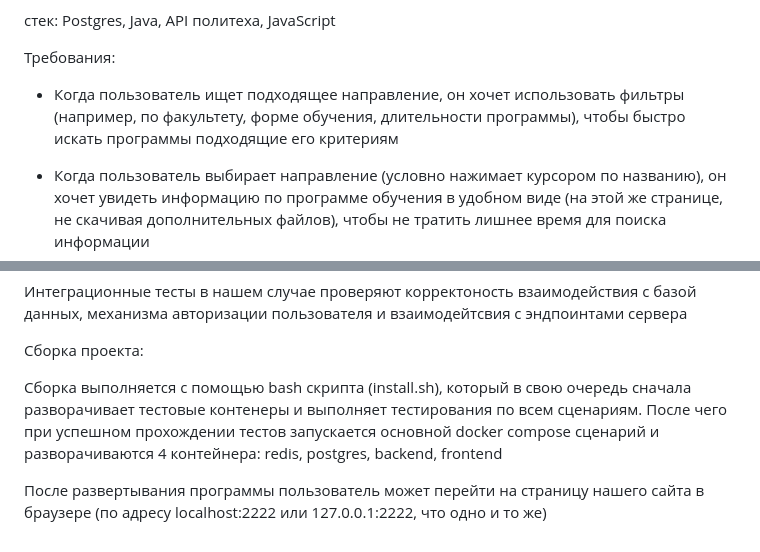
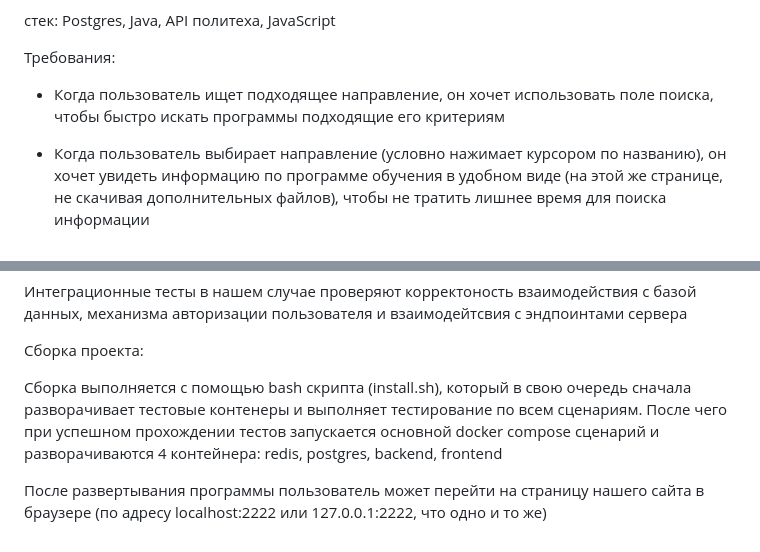
Before and after one commit to dzhichko/MagistracyPolytech, a Markdown page: README.md, 2 parts joined by grey strips. Rendered like a GitHub page.

```diff
--- a/README.md
+++ b/README.md
@@ -14,7 +14,7 @@
 
 Требования:
 
-- Когда пользователь ищет подходящее направление, он хочет использовать фильтры (например, по факультету, форме обучения, длительности программы), чтобы быстро искать программы подходящие его критериям
+- Когда пользователь ищет подходящее направление, он хочет использовать поле поиска, чтобы быстро искать программы подходящие его критериям
 
 - Когда пользователь выбирает направление (условно нажимает курсором по названию), он хочет увидеть информацию по программе обучения в удобном виде (на этой же странице, не скачивая дополнительных файлов), чтобы не тратить лишнее время для поиска информации
 
@@ -108,6 +108,6 @@ Backend и база данных:
 
 Сборка проекта:
 
-Сборка выполняется с помощью bash скрипта (install.sh), который в свою очередь сначала разворачивает тестовые контенеры и выполняет тестирования по всем сценариям. После чего при успешном прохождении тестов запускается основной docker compose сценарий и разворачиваются 4 контейнера: redis, postgres, backend, frontend
+Сборка выполняется с помощью bash скрипта (install.sh), который в свою очередь сначала разворачивает тестовые контенеры и выполняет тестирование по всем сценариям. После чего при успешном прохождении тестов запускается основной docker compose сценарий и разворачиваются 4 контейнера: redis, postgres, backend, frontend
 
 После развертывания программы пользователь может перейти на страницу нашего сайта в браузере (по адресу localhost:2222 или 127.0.0.1:2222, что одно и то же)
```
